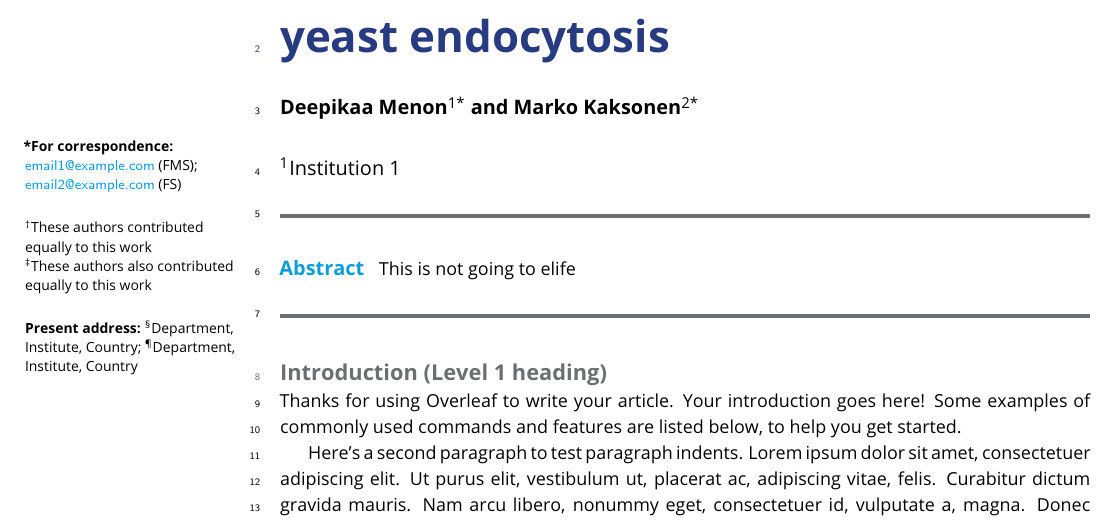
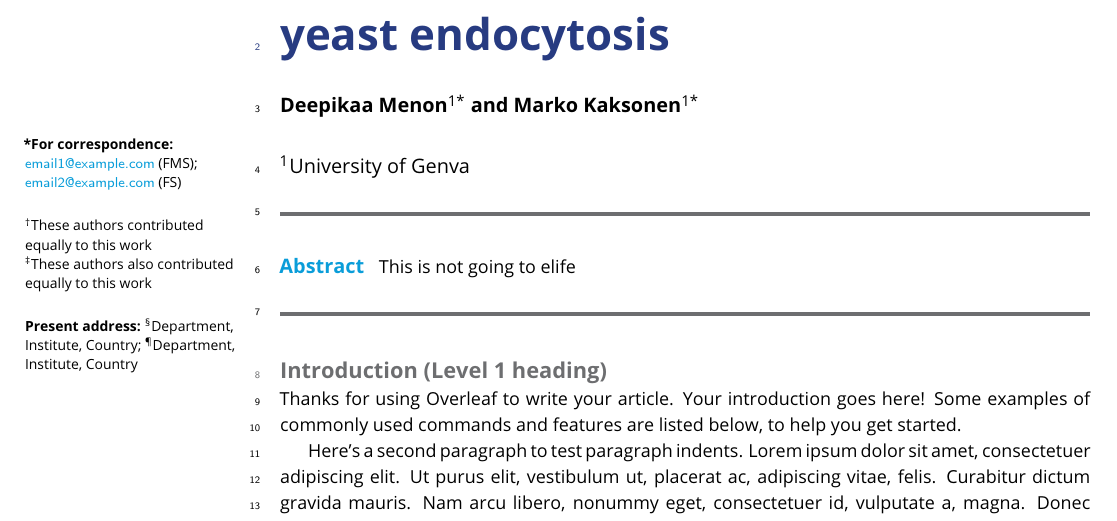
Before and after one commit to deepikaamenon/scission_paper, a LaTeX document (main.tex): part of page 1 of 5, cut so that both start at the same text. Compiled offline with pdfLaTeX.

Commit message:
txs auto checkin

```diff
--- a/main.tex
+++ b/main.tex
@@ -22,8 +22,8 @@
 \author[1*]{Deepikaa Menon}
 %\author[1,2\authfn{1}\authfn{3}]{Firstname Middlename Familyname}
 %\author[2\authfn{1}\authfn{4}]{Firstname Initials Surname}
-\author[2*]{Marko Kaksonen}
-\affil[1]{Institution 1}
+\author[1*]{Marko Kaksonen}
+\affil[1]{University of Genva}
 %\affil[2]{Institution 2}
 
 \corr{email1@example.com}{FMS}
```
